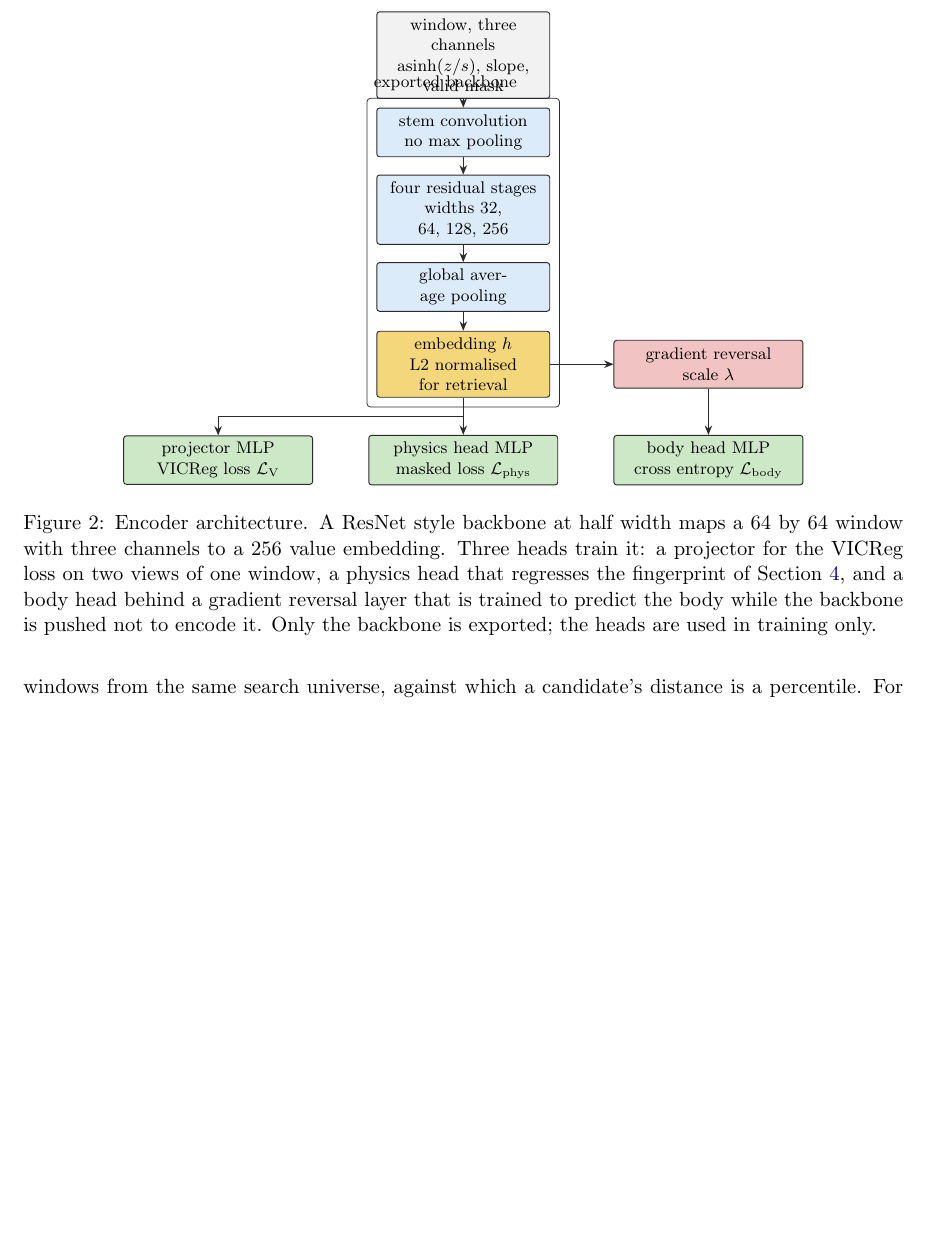
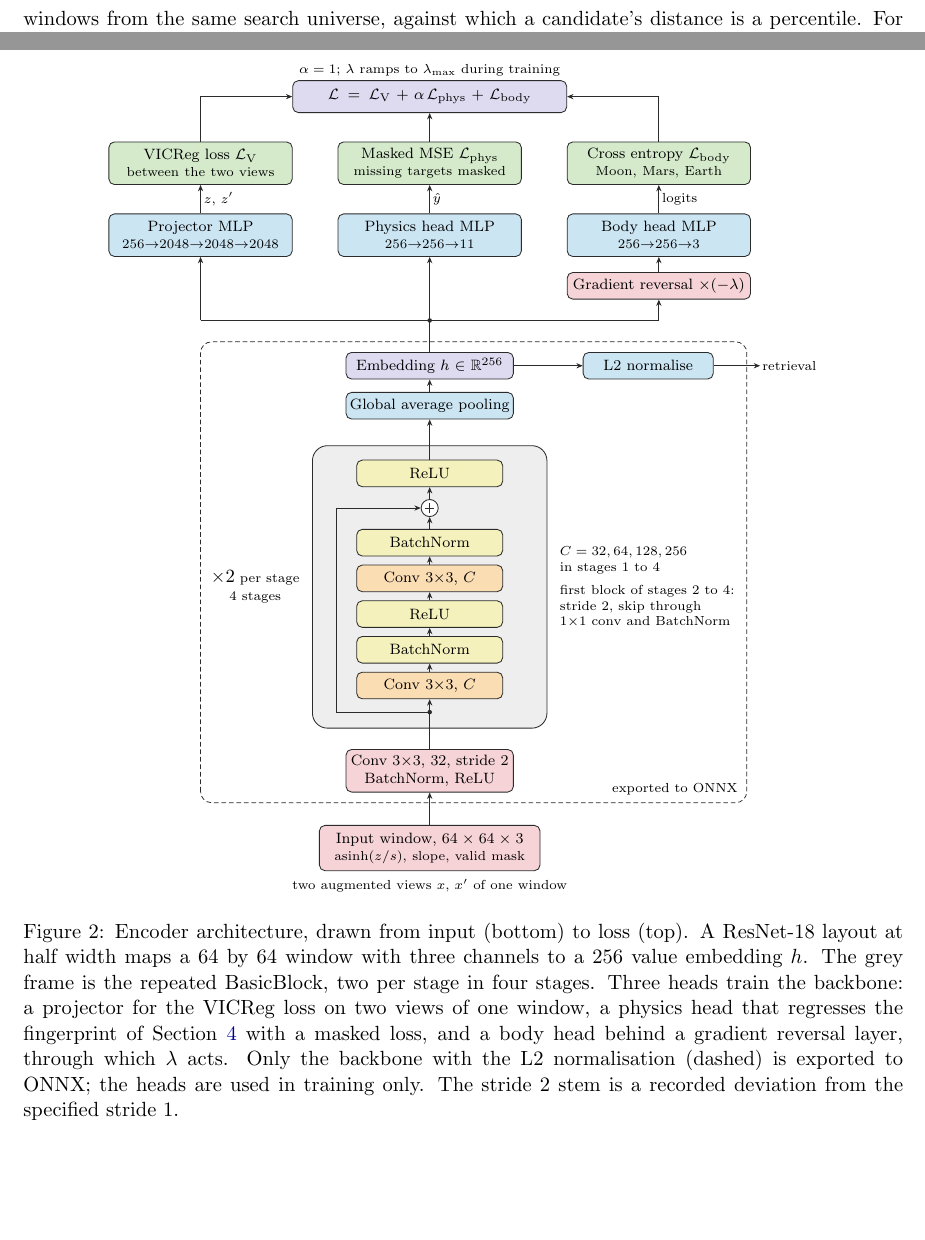
Before and after one commit to Julian-AT/nasa-space-apps-challange, a LaTeX paper (paper/main.tex, which reads paper/figures/encoder-architecture.tex): part of page 8 of 26 before the commit and two parts of pages 8 and 9 of 27 after it, the two joined at a grey line, cut at the place of the change, the shorter picture padded with empty space. Compiled offline with pdfLaTeX.

Commit message:
docs(paper): redraw the encoder architecture as a layer diagram
Draw the encoder after Figure 1 of Vaswani et al. (2017): pastel layer boxes,
the BasicBlock as the repeated unit in a grey frame (x2 per stage, 4 stages)
with its skip into an add node, the three training heads and the total loss,
inputs at the bottom. Labels follow model.py, losses.py, train.py and
onnx_export.py; the total loss is L_V + alpha L_phys + L_body with lambda
acting through gradient reversal, as in train.py and the paper text.

Build a standalone copy for the web as an SVG and show it on the model page.

Generated with:
  cd paper/figures/standalone && tectonic -X compile encoder-architecture.tex
  pdftocairo -svg encoder-architecture.pdf ../../../apps/web/public/figures/encoder-architecture.svg
Inputs (sha256 prefix):
dae6c2ae3b59  paper/figures/encoder-architecture.tex
9838ce569f1a  paper/figures/styles.tex
16d6e2a2b677  paper/generated/numbers.tex
035dfb82363d  apps/web/public/figures/encoder-architecture.svg

Co-Authored-By: Claude Opus 5.5 <noreply@anthropic.com>

```diff
--- a/paper/figures/encoder-architecture.tex
+++ b/paper/figures/encoder-architecture.tex
@@ -1,30 +1,102 @@
+% Encoder architecture (PRD 22.5), drawn as a layer diagram after Figure 1 of Vaswani et al.
+% (2017). Inputs at the bottom, flow upward. Facts from ml/src/terraluna_ml/model.py, losses.py,
+% train.py, onnx_export.py, config/run.yaml (via generated/numbers.tex) and the model card.
 \begin{figure}[tbp]
 \centering
+\def\tlsmall{\fontsize{7}{8.4}\selectfont}%
 \begin{tikzpicture}[x=1cm,y=1cm]
-  \node[external=3.0cm] (in) at (0,0) {window, three channels\\$\operatorname{asinh}(z/s)$, slope, valid mask};
-  \node[python=3.0cm] (stem) at (0,-1.45) {stem convolution\\no max pooling};
-  \node[python=3.0cm] (stages) at (0,-2.9) {four residual stages\\widths 32, 64, 128, 256};
-  \node[python=3.0cm] (pool) at (0,-4.35) {global average pooling};
-  \node[bundle=3.0cm] (emb) at (0,-5.8) {embedding $h$\\L2 normalised for retrieval};
-  \node[hosting=3.3cm] (proj) at (-4.6,-7.6) {projector MLP\\VICReg loss $\mathcal{L}_{\mathrm{V}}$};
-  \node[hosting=3.3cm] (phys) at (0,-7.6) {physics head MLP\\masked loss $\mathcal{L}_{\mathrm{phys}}$};
-  \node[browser=3.3cm] (grl) at (4.6,-5.8) {gradient reversal\\scale $\lambda$};
-  \node[hosting=3.3cm] (body) at (4.6,-7.6) {body head MLP\\cross entropy $\mathcal{L}_{\mathrm{body}}$};
-  \node[group, fit=(stem)(stages)(pool)(emb), label={[font=\footnotesize,anchor=south west]north west:exported backbone}] {};
-  \draw[flow] (in) -- (stem);
-  \draw[flow] (stem) -- (stages);
-  \draw[flow] (stages) -- (pool);
-  \draw[flow] (pool) -- (emb);
-  \draw[flow] (emb.south) -- ++(0,-0.35) -| (proj.north);
-  \draw[flow] (emb.south) -- (phys.north);
-  \draw[flow] (emb.east) -- (grl.west);
-  \draw[flow] (grl) -- (body);
+  % ---- backbone column (x = 0) ----
+  \node[inlayer=4.0cm, minimum height=0.85cm] (in) at (0,0)
+    {Input window, $\ConfigInputPx \times \ConfigInputPx \times 3$\\[-0.5pt]
+     {\tlsmall $\operatorname{asinh}(z/s)$, slope, valid mask}};
+  \node[note, align=center, below=3pt of in] {two augmented views $x$, $x'$ of one window};
+  \node[inlayer=3.0cm, minimum height=0.8cm] (stem) at (0,1.45)
+    {Conv $3{\times}3$, 32, stride 2\\[-0.5pt]BatchNorm, ReLU};
+
+  % repeated BasicBlock inside the grey frame
+  \path[repframe] (-2.2,2.25) rectangle (2.2,7.55);
+  \node[conv]  (c1) at (0,3.05) {Conv $3{\times}3$, $C$};
+  \node[norm]  (b1) at (0,3.72) {BatchNorm};
+  \node[norm]  (r1) at (0,4.39) {ReLU};
+  \node[conv]  (c2) at (0,5.06) {Conv $3{\times}3$, $C$};
+  \node[norm]  (b2) at (0,5.73) {BatchNorm};
+  \node[addnode] (add) at (0,6.38) {};
+  \node[norm]  (r2) at (0,7.03) {ReLU};
+
+  \node[note, align=center, anchor=east] at (-2.4,4.9)
+    {{\fontsize{10}{12}\selectfont $\times 2$} per stage\\[1pt]4 stages};
+  \node[note, anchor=west] at (2.4,4.9)
+    {$C = 32, 64, 128, 256$\\in stages 1 to 4\\[4pt]
+     first block of stages 2 to 4:\\stride 2, skip through\\$1{\times}1$ conv and BatchNorm};
+
+  \node[dense=3.0cm] (pool) at (0,8.3) {Global average pooling};
+  \node[embbox=3.0cm] (h) at (0,9.05) {Embedding $h \in \mathbb{R}^{\ConfigEmbeddingDim}$};
+  \node[dense=2.3cm] (l2) at (4.1,9.05) {L2 normalise};
+  \node[note, anchor=west] (ret) at (6.2,9.05) {retrieval};
+
+  \path[onnxframe] (-4.3,0.85) rectangle (5.95,9.5);
+  \node[note, anchor=south east] at (5.82,0.95) {exported to ONNX};
+
+  % backbone flow
+  \draw[arr] (in) -- (stem);
+  \draw[arr] (stem) -- (c1);
+  \coordinate (split) at (0,2.55);
+  \node[junction] at (split) {};
+  \draw[wire] (split) -- (-1.75,2.55) -- (-1.75,6.38);
+  \draw[arr] (-1.75,6.38) -- (add);
+    \draw[arr] (c1) -- (b1);
+  \draw[arr] (b1) -- (r1);
+  \draw[arr] (r1) -- (c2);
+  \draw[arr] (c2) -- (b2);
+  \draw[arr] (b2) -- (add);
+  \draw[arr] (add) -- (r2);
+  \draw[arr] (r2) -- (pool);
+  \draw[arr] (pool) -- (h);
+  \draw[arr] (h) -- (l2);
+  \draw[arr] (l2) -- (ret);
+
+  % ---- training heads ----
+  \coordinate (bus) at (0,9.9);
+  \node[junction] at (bus) {};
+  \draw[wire] (h) -- (bus);
+  \node[inlayer=3.3cm] (grl) at (4.3,10.55) {Gradient reversal $\times(-\lambda)$};
+  \node[dense=3.3cm, minimum height=0.8cm] (proj) at (-4.3,11.5)
+    {Projector MLP\\[-0.5pt]{\tlsmall $\ConfigEmbeddingDim{\to}2048{\to}2048{\to}2048$}};
+  \node[dense=3.3cm, minimum height=0.8cm] (phys) at (0,11.5)
+    {Physics head MLP\\[-0.5pt]{\tlsmall $\ConfigEmbeddingDim{\to}\ConfigEmbeddingDim{\to}11$}};
+  \node[dense=3.3cm, minimum height=0.8cm] (body) at (4.3,11.5)
+    {Body head MLP\\[-0.5pt]{\tlsmall $\ConfigEmbeddingDim{\to}\ConfigEmbeddingDim{\to}3$}};
+  \node[lossbox=3.3cm, minimum height=0.8cm] (lv) at (-4.3,12.85)
+    {VICReg loss $\mathcal{L}_{\mathrm{V}}$\\[-0.5pt]{\tlsmall between the two views}};
+  \node[lossbox=3.3cm, minimum height=0.8cm] (lp) at (0,12.85)
+    {Masked MSE $\mathcal{L}_{\mathrm{phys}}$\\[-0.5pt]{\tlsmall missing targets masked}};
+  \node[lossbox=3.3cm, minimum height=0.8cm] (lb) at (4.3,12.85)
+    {Cross entropy $\mathcal{L}_{\mathrm{body}}$\\[-0.5pt]{\tlsmall Moon, Mars, Earth}};
+  \node[embbox=5.0cm, minimum height=0.6cm] (tot) at (0,14.1)
+    {$\mathcal{L} = \mathcal{L}_{\mathrm{V}} + \alpha\,\mathcal{L}_{\mathrm{phys}}
+      + \mathcal{L}_{\mathrm{body}}$};
+
+  \draw[wire] (-4.3,9.9) -- (4.3,9.9);
+  \draw[arr] (-4.3,9.9) -- (proj);
+  \draw[arr] (bus) -- (phys);
+  \draw[arr] (4.3,9.9) -- (grl);
+  \draw[arr] (grl) -- (body);
+  \draw[arr] (proj) -- node[wirelabel, right] {$z$, $z'$} (lv);
+  \draw[arr] (phys) -- node[wirelabel, right] {$\hat y$} (lp);
+  \draw[arr] (body) -- node[wirelabel, right] {logits} (lb);
+  \draw[arr] (lv.north) |- (tot.west);
+  \draw[arr] (lp) -- (tot);
+  \draw[arr] (lb.north) |- (tot.east);
+  \node[note, anchor=south, align=center] at (0,14.45)
+    {$\alpha = \ConfigAlphaPhys$; $\lambda$ ramps to $\lambda_{\max}$ during training};
 \end{tikzpicture}
-\caption{Encoder architecture. A ResNet style backbone at half width maps a
-\ConfigInputPx{} by \ConfigInputPx{} window with three channels to a \ConfigEmbeddingDim{} value
-embedding. Three heads train it: a projector for the VICReg loss on two views of one window, a
-physics head that regresses the fingerprint of Section~\ref{sec:fingerprint}, and a body head
-behind a gradient reversal layer that is trained to predict the body while the backbone is pushed
-not to encode it. Only the backbone is exported; the heads are used in training only.}
+\caption{Encoder architecture, drawn from input (bottom) to loss (top). A ResNet-18 layout at
+half width maps a \ConfigInputPx{} by \ConfigInputPx{} window with three channels to a
+\ConfigEmbeddingDim{} value embedding $h$. The grey frame is the repeated BasicBlock, two per stage
+in four stages. Three heads train the backbone: a projector for the VICReg loss on two views of one
+window, a physics head that regresses the fingerprint of Section~\ref{sec:fingerprint} with a
+masked loss, and a body head behind a gradient reversal layer, through which $\lambda$ acts. Only
+the backbone with the L2 normalisation (dashed) is exported to ONNX; the heads are used in
+training only. The stride 2 stem is a recorded deviation from the specified stride 1.}
 \label{fig:encoder}
 \end{figure}
```
Also changed, not shown: paper/figures/standalone/encoder-architecture.tex (added, +17 -0 lines), paper/figures/styles.tex (+41 -0 lines), 2 other files.
